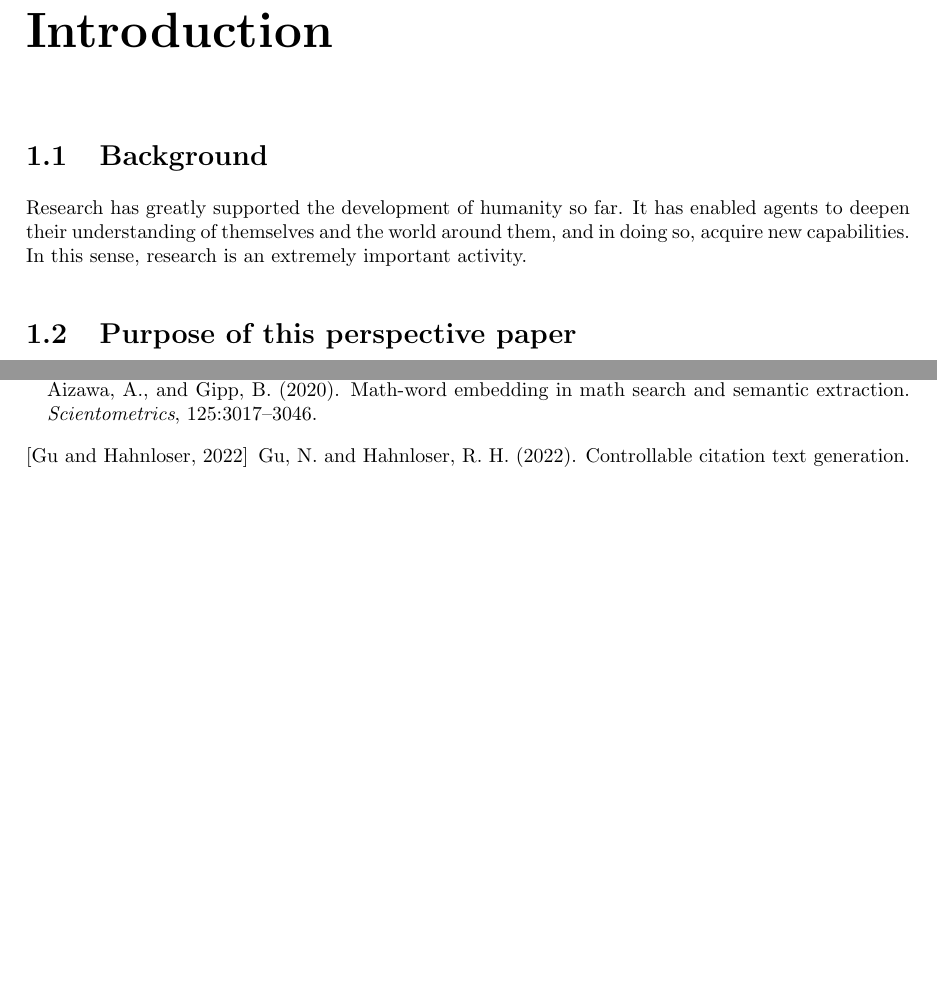
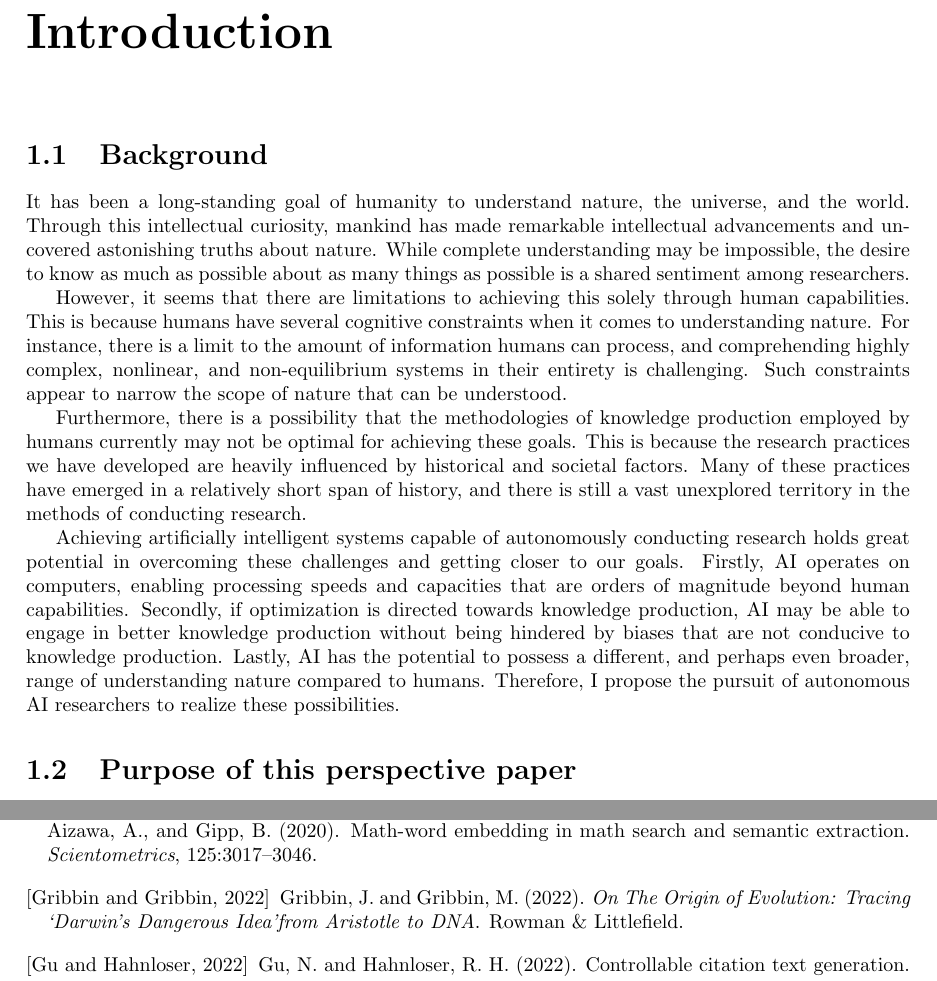
Before and after one commit to t46/research-automation-perspective-paper, a LaTeX thesis (main.tex): two parts of pages 5 and 56 of 66, joined at a grey line, cut so that both start at the same text, the shorter picture padded with empty space. Compiled offline with pdfLaTeX.

Commit message:
update introduction

```diff
--- a/main.tex
+++ b/main.tex
@@ -38,7 +38,13 @@
 \chapter{Introduction}
 
 \section{Background}
-Research has greatly supported the development of humanity so far. It has enabled agents to deepen their understanding of themselves and the world around them, and in doing so, acquire new capabilities. In this sense, research is an extremely important activity.
+It has been a long-standing goal of humanity to understand nature, the universe, and the world. Through this intellectual curiosity, mankind has made remarkable intellectual advancements and uncovered astonishing truths about nature. While complete understanding may be impossible, the desire to know as much as possible about as many things as possible is a shared sentiment among researchers.
+
+However, it seems that there are limitations to achieving this solely through human capabilities. This is because humans have several cognitive constraints when it comes to understanding nature. For instance, there is a limit to the amount of information humans can process, and comprehending highly complex, nonlinear, and non-equilibrium systems in their entirety is challenging. Such constraints appear to narrow the scope of nature that can be understood.
+
+Furthermore, there is a possibility that the methodologies of knowledge production employed by humans currently may not be optimal for achieving these goals. This is because the research practices we have developed are heavily influenced by historical and societal factors. Many of these practices have emerged in a relatively short span of history, and there is still a vast unexplored territory in the methods of conducting research.
+
+Achieving artificially intelligent systems capable of autonomously conducting research holds great potential in overcoming these challenges and getting closer to our goals. Firstly, AI operates on computers, enabling processing speeds and capacities that are orders of magnitude beyond human capabilities. Secondly, if optimization is directed towards knowledge production, AI may be able to engage in better knowledge production without being hindered by biases that are not conducive to knowledge production. Lastly, AI has the potential to possess a different, and perhaps even broader, range of understanding nature compared to humans. Therefore, I propose the pursuit of autonomous AI researchers to realize these possibilities.
 
 \section{Purpose of this perspective paper}
 
```
Also changed, not shown: ref.bib (+7 -0 lines), main.tex (2 more changed lines).
